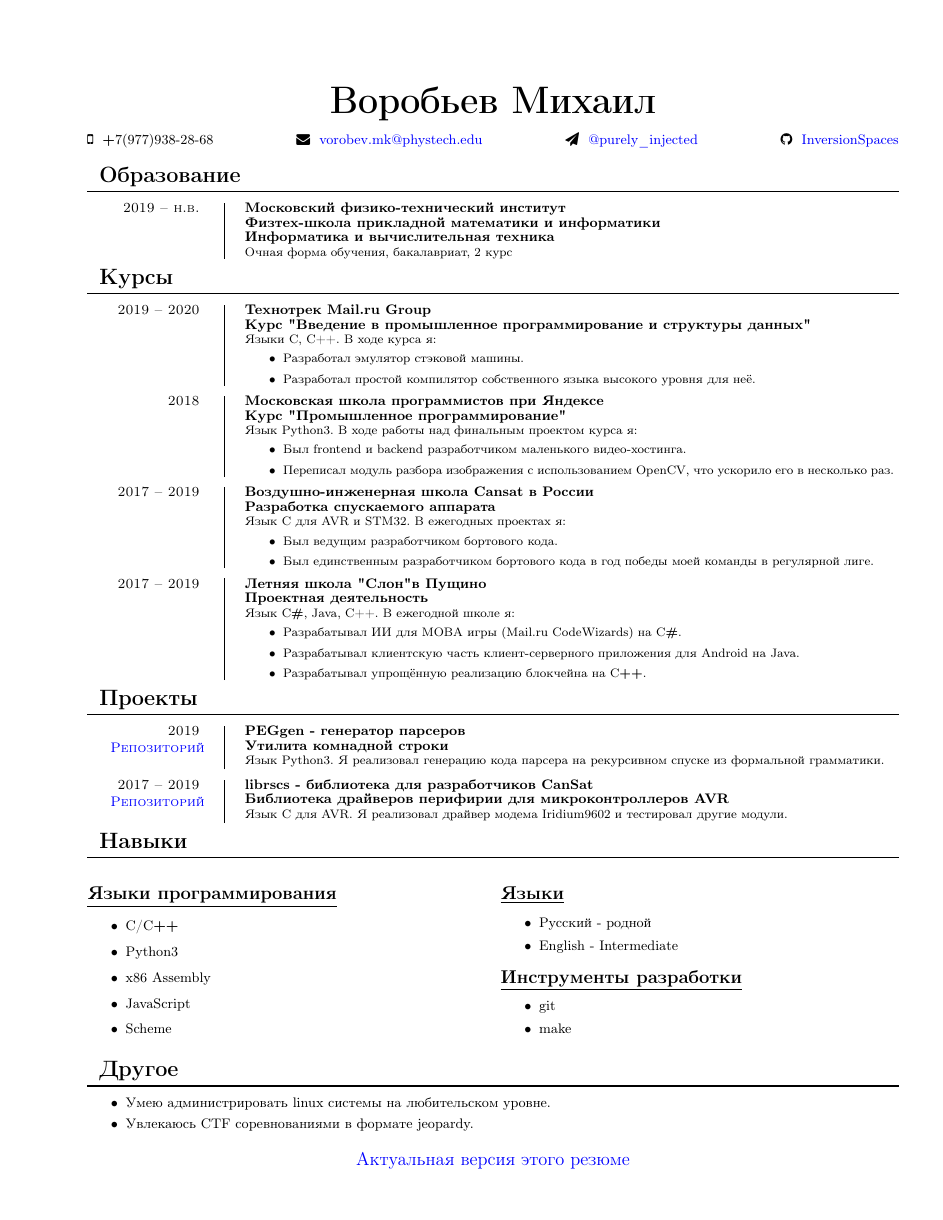
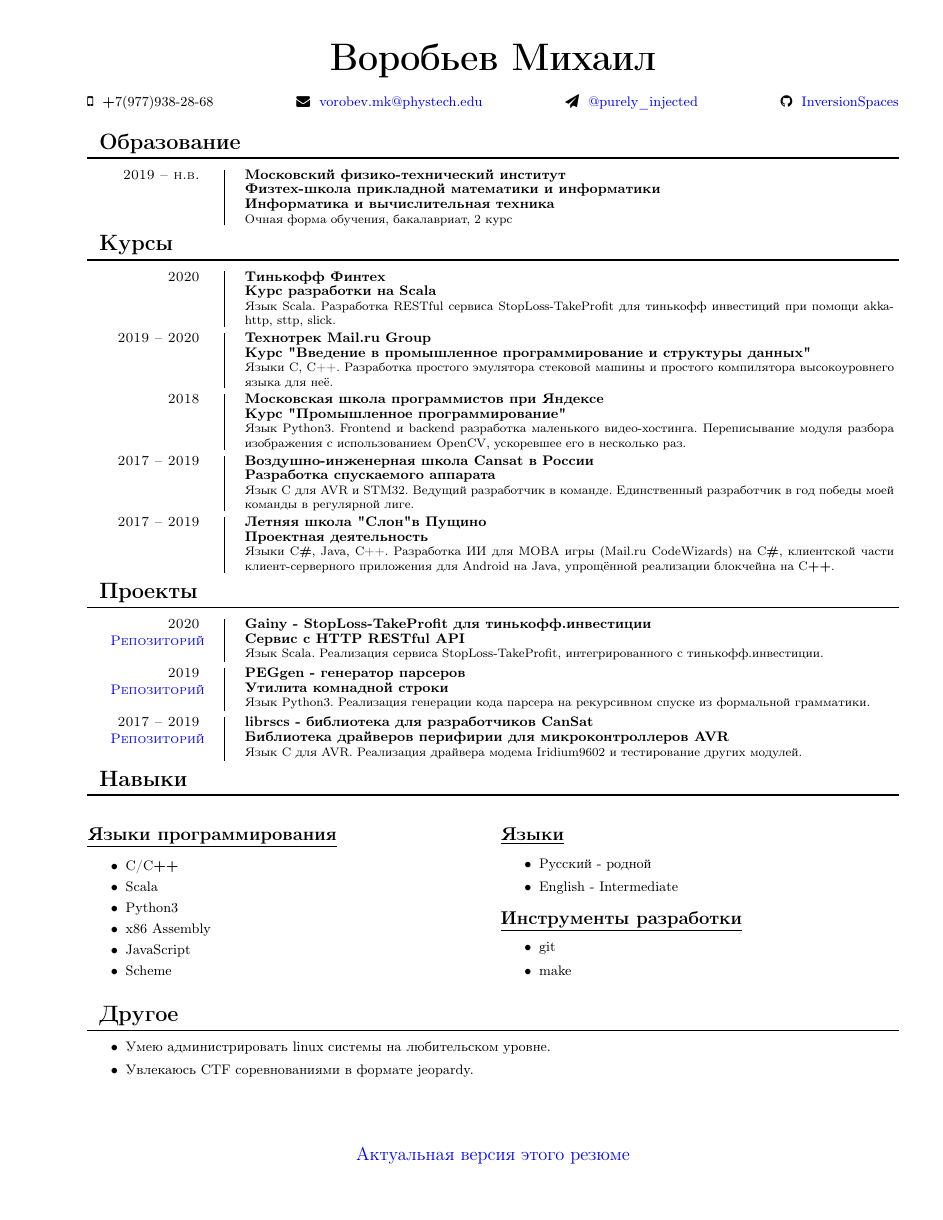
Before and after one commit to InversionSpaces/resume, a LaTeX CV (resume.tex): the whole page. Compiled offline with pdfLaTeX.

Commit message:
Added Scala course

```diff
--- a/resume.tex
+++ b/resume.tex
@@ -12,7 +12,7 @@
 \usepackage{fontawesome}
 
 \usepackage{geometry}
-\geometry{top=20mm}
+\geometry{top=10mm}
 \geometry{bottom=10mm}
 \geometry{left=20mm}
 \geometry{right=10mm}
@@ -84,84 +84,80 @@
          Информатика и вычислительная техника}
         {Очная форма обучения, бакалавриат, 2 курс}
 
+    \section{Курсы}
+        \entry {2020 \\
+           %\href {https://github.com/InversionSpaces/problems} {Репозиторий}
+            }
+            {Тинькофф Финтех \\
+            Курс разработки на Scala }
+            { Язык Scala. Разработка RESTful сервиса StopLoss-TakeProfit для тинькофф инвестиций при помощи akka-http, sttp, slick. }
 
-    \section{Курсы}
+        \vspace{.1cm}
+
         \entry {2019 -- 2020 \\
        %\href {https://github.com/InversionSpaces/problems} {Репозиторий}
         }
         {Технотрек Mail.ru Group \\
         Курс "Введение в промышленное программирование и структуры данных"}
-        {Языки C, C++. В ходе курса я:
-        \begin{itemize}
-            \item Разработал эмулятор стэковой машины.
-            \item Разработал простой компилятор собственного языка высокого уровня для неё.
-        \end{itemize}
-        }
+        { Языки C, C++. Разработка простого эмулятора стековой машины и простого компилятора высокоуровнего языка для неё. }
 
-        \vspace{.2cm}
+        \vspace{.1cm}
 
         \entry {2018 \\
        %\href {https://gitlab.informatics.ru/2017-2018/53/HoE} {Репозиторий}
         }
         {Московская школа программистов при Яндексе \\
         Курс "Промышленное программирование"}
-        {Язык Python3. В ходе работы над финальным проектом курса я:
-        \begin{itemize}
-            \item Был frontend и backend разработчиком маленького видео-хостинга.
-            \item Переписал модуль разбора изображения с использованием OpenCV, что ускорило его в несколько раз.
-        \end{itemize}
-        }
+        { Язык Python3. Frontend и backend разработка маленького видео-хостинга. Переписывание модуля разбора изображения с использованием OpenCV, ускоревшее его в несколько раз. }
 
-        \vspace{.2cm}
+        \vspace{.1cm}
 
         \entry {2017 -- 2019 \\
        %\href {https://github.com/Gravifarsh/FreyaCode} {Репозиторий}
         }
         {Воздушно-инженерная школа Cansat в России\\
         Разработка спускаемого аппарата}
-        {Язык C для AVR и STM32. В ежегодных проектах я:
-        \begin{itemize}
-            \item Был ведущим разработчиком бортового кода.
-            \item Был единственным разработчиком бортового кода в год победы моей команды в регулярной лиге.
-        \end{itemize}
-        }
+        { Язык C для AVR и STM32. Ведущий разработчик в команде. Единственный разработчик в год победы моей команды в регулярной лиге. }
 
-        \vspace{.2cm}
+        \vspace{.1cm}
 
         \entry {2017 -- 2019 \\
        %\href {} {Репозиторий}
         }
         {Летняя школа "Слон" в Пущино\\
         Проектная деятельность}
-        {Язык C$\boldsymbol{\#}$, Java, C++. В ежегодной школе я:
-        \begin{itemize}
-            \item Разрабатывал ИИ для MOBA игры (Mail.ru CodeWizards) на C$\boldsymbol{\#}$.
-            \item Разрабатывал клиентскую часть клиент-серверного приложения для Android на Java.
-            \item Разрабатывал упрощённую реализацию блокчейна на C$\boldsymbol{++}$.
-        \end{itemize}
-        }
+        { Языки C$\boldsymbol{\#}$, Java, C++. Разработка ИИ для MOBA игры (Mail.ru CodeWizards) на C$\boldsymbol{\#}$, клиентской части клиент-серверного приложения для Android на Java, упрощённой реализации блокчейна на C$\boldsymbol{++}$. }
 
     \section{Проекты}
+
+    \entry {2020 \\
+    \href {https://gitlab.com/Inversion/gainy} {Репозиторий} }
+    {Gainy - StopLoss-TakeProfit для тинькофф.инвестиции \\
+    Сервис с HTTP RESTful API}
+    { Язык Scala. Реализация сервиса StopLoss-TakeProfit, интегрированного с тинькофф.инвестиции. }
+
+    \vspace{.1cm}
 
     \entry {2019 \\
     \href {https://github.com/InversionSpaces/PEGgen} {Репозиторий} }
     {PEGgen - генератор парсеров \\
     Утилита комнадной строки}
-    {Язык Python3. Я реализовал генерацию кода парсера на рекурсивном спуске из формальной грамматики.}
+    { Язык Python3. Реализация генерации кода парсера на рекурсивном спуске из формальной грамматики.}
 
-    \vspace{.2cm}
+    \vspace{.1cm}
 
     \entry {2017 -- 2019 \\
     \href {https://github.com/cansat-rsce/librscs} {Репозиторий} }
     {librscs - библиотека для разработчиков CanSat \\
     Библиотека драйверов перифирии для микроконтроллеров AVR}
-    {Язык C для AVR. Я реализовал драйвер модема Iridium9602 и тестировал другие модули.}
+    { Язык C для AVR. Реализация драйвера модема Iridium9602 и тестирование других модулей. }
 
     \section{Навыки}
         \begin{multicols}{2}
             \subsection{Языки программирования}
                 \begin{itemize}
                     \item C/C$\boldsymbol{++}$
+                    \item Scala
                     \item Python3
                     \item x86 Assembly
                     \item JavaScript
```
Also changed, not shown: resume.pdf.
